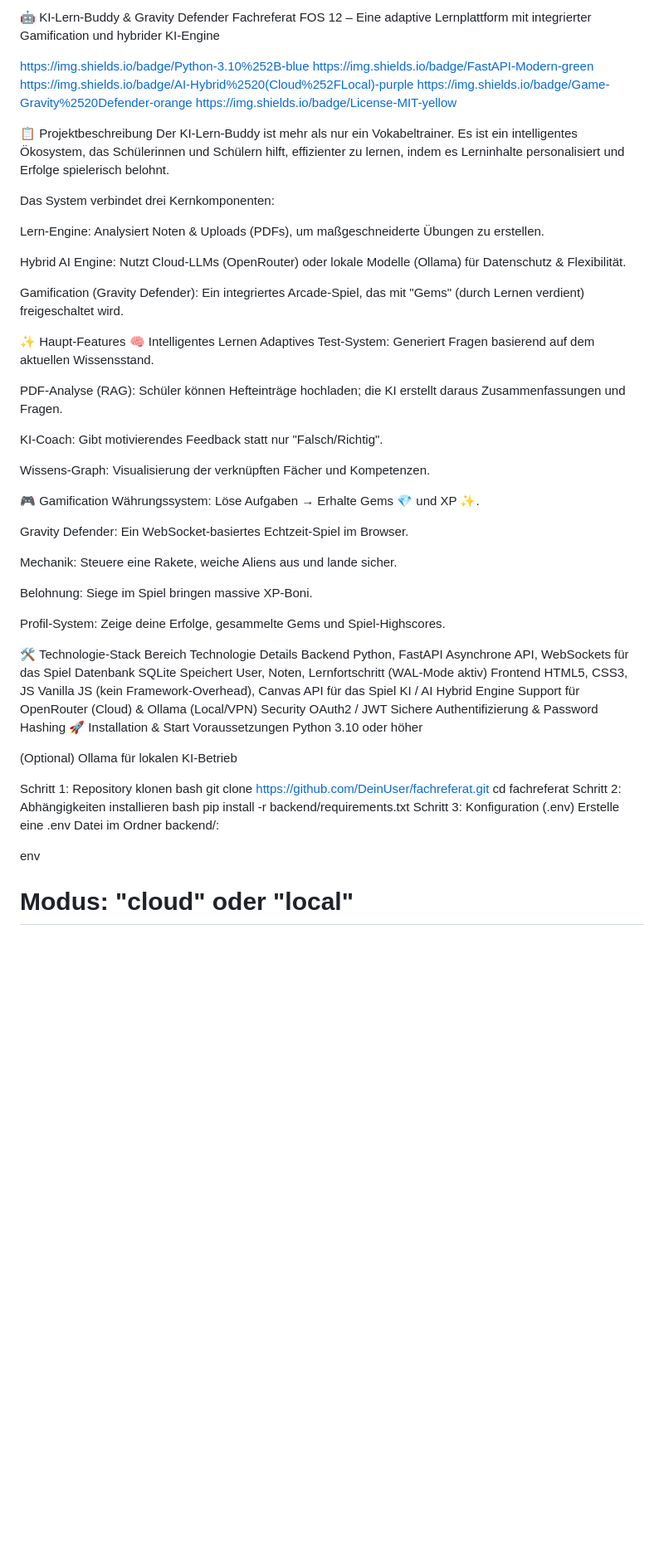
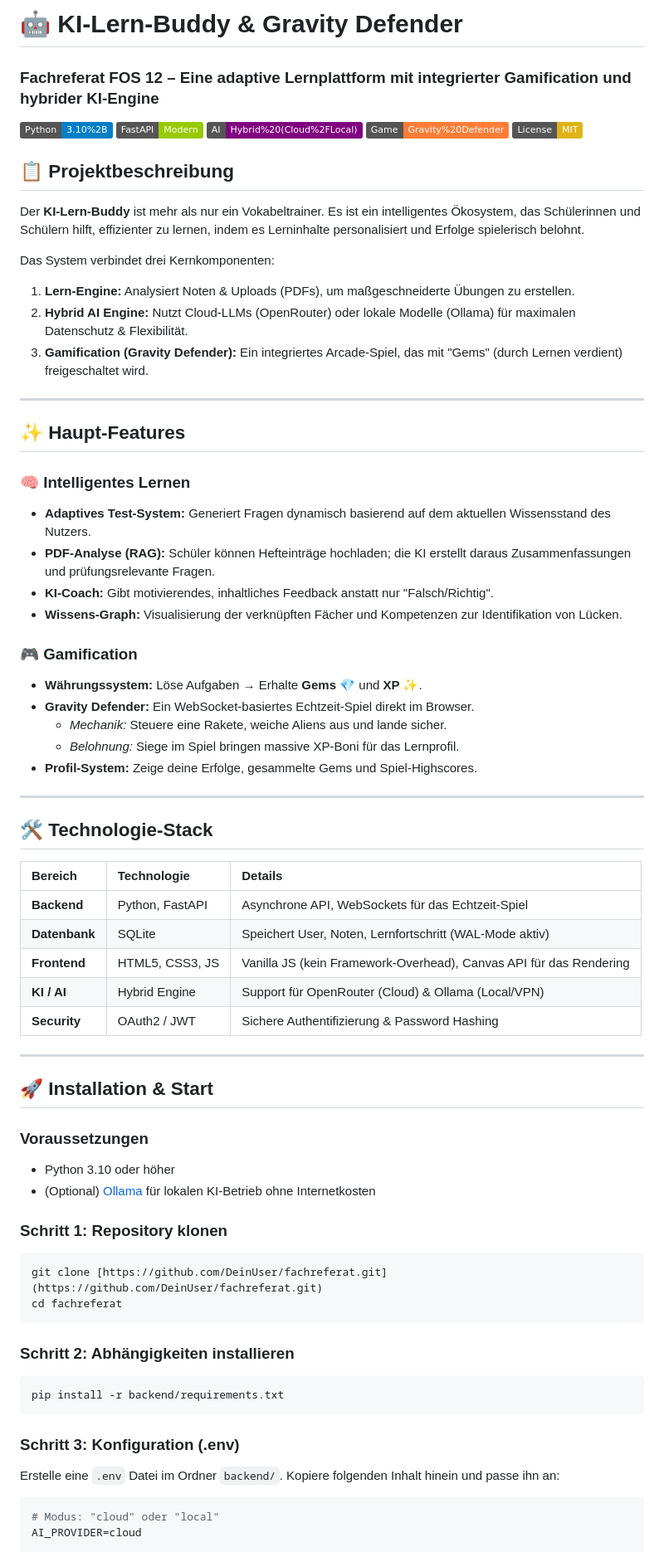
Before and after one commit to johanneskannegiesser07-spec/Fachreferat, a Markdown page: README.md, the part around one of its changes. Shown at 83% size. Rendered like a GitHub page; badges without logos; blank space fills up the shorter version.

Commit message:
docs: Revise README for improved structure and clarity; enhance project description and installation instructions

````diff
--- a/README.md
+++ b/README.md
@@ -1,68 +1,74 @@
-🤖 KI-Lern-Buddy & Gravity Defender
-Fachreferat FOS 12 – Eine adaptive Lernplattform mit integrierter Gamification und hybrider KI-Engine
+# 🤖 KI-Lern-Buddy & Gravity Defender
+### Fachreferat FOS 12 – Eine adaptive Lernplattform mit integrierter Gamification und hybrider KI-Engine
 
-https://img.shields.io/badge/Python-3.10%252B-blue
-https://img.shields.io/badge/FastAPI-Modern-green
-https://img.shields.io/badge/AI-Hybrid%2520(Cloud%252FLocal)-purple
-https://img.shields.io/badge/Game-Gravity%2520Defender-orange
-https://img.shields.io/badge/License-MIT-yellow
+![Python](https://img.shields.io/badge/Python-3.10%252B-blue)
+![FastAPI](https://img.shields.io/badge/FastAPI-Modern-green)
+![AI-Hybrid](https://img.shields.io/badge/AI-Hybrid%2520(Cloud%252FLocal)-purple)
+![Game](https://img.shields.io/badge/Game-Gravity%2520Defender-orange)
+![License](https://img.shields.io/badge/License-MIT-yellow)
 
-📋 Projektbeschreibung
-Der KI-Lern-Buddy ist mehr als nur ein Vokabeltrainer. Es ist ein intelligentes Ökosystem, das Schülerinnen und Schülern hilft, effizienter zu lernen, indem es Lerninhalte personalisiert und Erfolge spielerisch belohnt.
+## 📋 Projektbeschreibung
+
+Der **KI-Lern-Buddy** ist mehr als nur ein Vokabeltrainer. Es ist ein intelligentes Ökosystem, das Schülerinnen und Schülern hilft, effizienter zu lernen, indem es Lerninhalte personalisiert und Erfolge spielerisch belohnt.
 
 Das System verbindet drei Kernkomponenten:
 
-Lern-Engine: Analysiert Noten & Uploads (PDFs), um maßgeschneiderte Übungen zu erstellen.
+1.  **Lern-Engine:** Analysiert Noten & Uploads (PDFs), um maßgeschneiderte Übungen zu erstellen.
+2.  **Hybrid AI Engine:** Nutzt Cloud-LLMs (OpenRouter) oder lokale Modelle (Ollama) für maximalen Datenschutz & Flexibilität.
+3.  **Gamification (Gravity Defender):** Ein integriertes Arcade-Spiel, das mit "Gems" (durch Lernen verdient) freigeschaltet wird.
 
-Hybrid AI Engine: Nutzt Cloud-LLMs (OpenRouter) oder lokale Modelle (Ollama) für Datenschutz & Flexibilität.
+---
 
-Gamification (Gravity Defender): Ein integriertes Arcade-Spiel, das mit "Gems" (durch Lernen verdient) freigeschaltet wird.
+## ✨ Haupt-Features
 
-✨ Haupt-Features
-🧠 Intelligentes Lernen
-Adaptives Test-System: Generiert Fragen basierend auf dem aktuellen Wissensstand.
+### 🧠 Intelligentes Lernen
+* **Adaptives Test-System:** Generiert Fragen dynamisch basierend auf dem aktuellen Wissensstand des Nutzers.
+* **PDF-Analyse (RAG):** Schüler können Hefteinträge hochladen; die KI erstellt daraus Zusammenfassungen und prüfungsrelevante Fragen.
+* **KI-Coach:** Gibt motivierendes, inhaltliches Feedback anstatt nur "Falsch/Richtig".
+* **Wissens-Graph:** Visualisierung der verknüpften Fächer und Kompetenzen zur Identifikation von Lücken.
 
-PDF-Analyse (RAG): Schüler können Hefteinträge hochladen; die KI erstellt daraus Zusammenfassungen und Fragen.
+### 🎮 Gamification
+* **Währungssystem:** Löse Aufgaben → Erhalte **Gems 💎** und **XP ✨**.
+* **Gravity Defender:** Ein WebSocket-basiertes Echtzeit-Spiel direkt im Browser.
+    * *Mechanik:* Steuere eine Rakete, weiche Aliens aus und lande sicher.
+    * *Belohnung:* Siege im Spiel bringen massive XP-Boni für das Lernprofil.
+* **Profil-System:** Zeige deine Erfolge, gesammelte Gems und Spiel-Highscores.
 
-KI-Coach: Gibt motivierendes Feedback statt nur "Falsch/Richtig".
+---
 
-Wissens-Graph: Visualisierung der verknüpften Fächer und Kompetenzen.
+## 🛠️ Technologie-Stack
 
-🎮 Gamification
-Währungssystem: Löse Aufgaben → Erhalte Gems 💎 und XP ✨.
+| Bereich | Technologie | Details |
+| :--- | :--- | :--- |
+| **Backend** | Python, FastAPI | Asynchrone API, WebSockets für das Echtzeit-Spiel |
+| **Datenbank** | SQLite | Speichert User, Noten, Lernfortschritt (WAL-Mode aktiv) |
+| **Frontend** | HTML5, CSS3, JS | Vanilla JS (kein Framework-Overhead), Canvas API für das Rendering |
+| **KI / AI** | Hybrid Engine | Support für OpenRouter (Cloud) & Ollama (Local/VPN) |
+| **Security** | OAuth2 / JWT | Sichere Authentifizierung & Password Hashing |
 
-Gravity Defender: Ein WebSocket-basiertes Echtzeit-Spiel im Browser.
+---
 
-Mechanik: Steuere eine Rakete, weiche Aliens aus und lande sicher.
+## 🚀 Installation & Start
 
-Belohnung: Siege im Spiel bringen massive XP-Boni.
+### Voraussetzungen
+* Python 3.10 oder höher
+* (Optional) [Ollama](https://ollama.com/) für lokalen KI-Betrieb ohne Internetkosten
 
-Profil-System: Zeige deine Erfolge, gesammelte Gems und Spiel-Highscores.
+### Schritt 1: Repository klonen
+```bash
+git clone [https://github.com/DeinUser/fachreferat.git](https://github.com/DeinUser/fachreferat.git)
+cd fachreferat
+```
 
-🛠️ Technologie-Stack
-Bereich	Technologie	Details
-Backend	Python, FastAPI	Asynchrone API, WebSockets für das Spiel
-Datenbank	SQLite	Speichert User, Noten, Lernfortschritt (WAL-Mode aktiv)
-Frontend	HTML5, CSS3, JS	Vanilla JS (kein Framework-Overhead), Canvas API für das Spiel
-KI / AI	Hybrid Engine	Support für OpenRouter (Cloud) & Ollama (Local/VPN)
-Security	OAuth2 / JWT	Sichere Authentifizierung & Password Hashing
-🚀 Installation & Start
-Voraussetzungen
-Python 3.10 oder höher
+### Schritt 2: Abhängigkeiten installieren
+```bash
+pip install -r backend/requirements.txt
+```
 
-(Optional) Ollama für lokalen KI-Betrieb
+### Schritt 3: Konfiguration (.env)
+Erstelle eine `.env` Datei im Ordner `backend/`. Kopiere folgenden Inhalt hinein und passe ihn an:
 
-Schritt 1: Repository klonen
-bash
-git clone https://github.com/DeinUser/fachreferat.git
-cd fachreferat
-Schritt 2: Abhängigkeiten installieren
-bash
-pip install -r backend/requirements.txt
-Schritt 3: Konfiguration (.env)
-Erstelle eine .env Datei im Ordner backend/:
-
-env
+```env
 # Modus: "cloud" oder "local"
 AI_PROVIDER=cloud
 
````
Also changed, not shown: other parts of README.md (+34 -23 lines).
